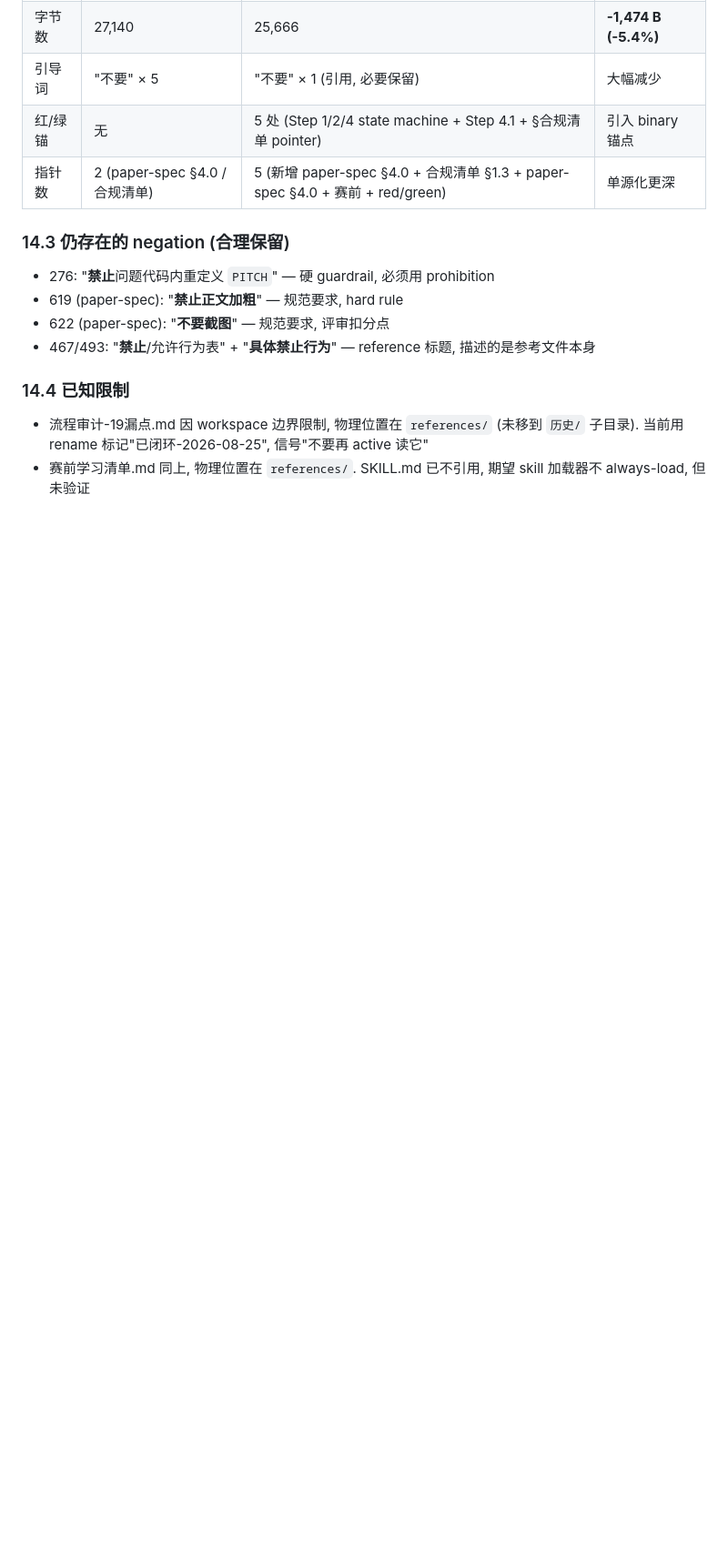
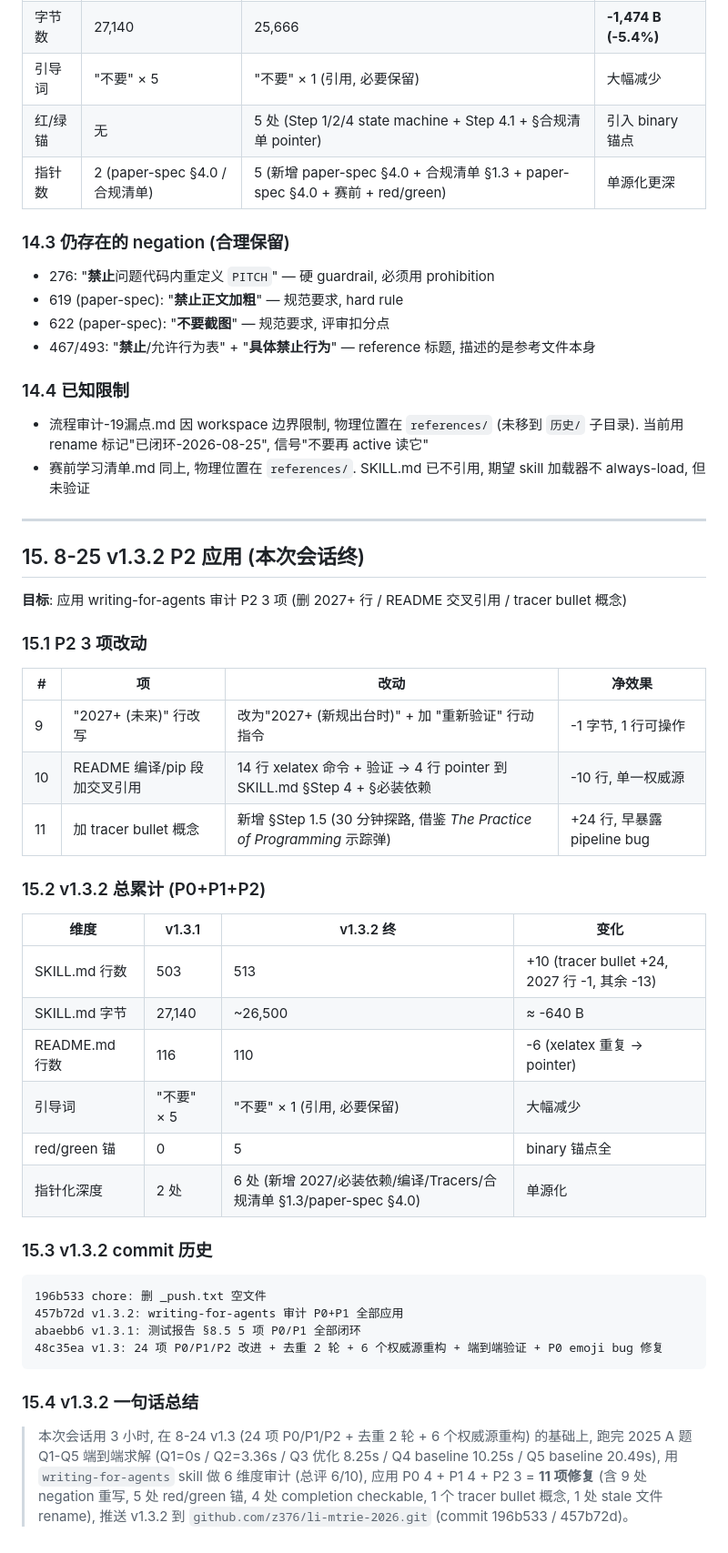
Before and after one commit to z376/li-mtrie-2026, a Markdown page: 开发日志.md, the part around the change. Shown at 91% size. Rendered like a GitHub page; blank space fills up the shorter version.

````diff
--- a/开发日志.md
+++ b/开发日志.md
@@ -386,3 +386,41 @@ README.md                # 项目门面 + 目录结构权威源（9.0/10.0/AI详
 
 - 流程审计-19漏点.md 因 workspace 边界限制, 物理位置在 `references/` (未移到 `历史/` 子目录). 当前用 rename 标记"已闭环-2026-08-25", 信号"不要再 active 读它"
 - 赛前学习清单.md 同上, 物理位置在 `references/`. SKILL.md 已不引用, 期望 skill 加载器不 always-load, 但未验证
+
+---
+
+## 15. 8-25 v1.3.2 P2 应用 (本次会话终)
+
+**目标**: 应用 writing-for-agents 审计 P2 3 项 (删 2027+ 行 / README 交叉引用 / tracer bullet 概念)
+
+### 15.1 P2 3 项改动
+
+| # | 项 | 改动 | 净效果 |
+|---|----|------|--------|
+| 9 | "2027+ (未来)" 行改写 | 改为"2027+ (新规出台时)" + 加 "重新验证" 行动指令 | -1 字节, 1 行可操作 |
+| 10 | README 编译/pip 段加交叉引用 | 14 行 xelatex 命令 + 验证 → 4 行 pointer 到 SKILL.md §Step 4 + §必装依赖 | -10 行, 单一权威源 |
+| 11 | 加 tracer bullet 概念 | 新增 §Step 1.5 (30 分钟探路, 借鉴 *The Practice of Programming* 示踪弹) | +24 行, 早暴露 pipeline bug |
+
+### 15.2 v1.3.2 总累计 (P0+P1+P2)
+
+| 维度 | v1.3.1 | v1.3.2 终 | 变化 |
+|------|--------|-----------|------|
+| SKILL.md 行数 | 503 | 513 | +10 (tracer bullet +24, 2027 行 -1, 其余 -13) |
+| SKILL.md 字节 | 27,140 | ~26,500 | ≈ -640 B |
+| README.md 行数 | 116 | 110 | -6 (xelatex 重复 → pointer) |
+| 引导词 | "不要" × 5 | "不要" × 1 (引用, 必要保留) | 大幅减少 |
+| red/green 锚 | 0 | 5 | binary 锚点全 |
+| 指针化深度 | 2 处 | 6 处 (新增 2027/必装依赖/编译/Tracers/合规清单 §1.3/paper-spec §4.0) | 单源化 |
+
+### 15.3 v1.3.2 commit 历史
+
+```
+196b533 chore: 删 _push.txt 空文件
+457b72d v1.3.2: writing-for-agents 审计 P0+P1 全部应用
+abaebb6 v1.3.1: 测试报告 §8.5 5 项 P0/P1 全部闭环
+48c35ea v1.3: 24 项 P0/P1/P2 改进 + 去重 2 轮 + 6 个权威源重构 + 端到端验证 + P0 emoji bug 修复
+```
+
+### 15.4 v1.3.2 一句话总结
+
+> 本次会话用 3 小时, 在 8-24 v1.3 (24 项 P0/P1/P2 + 去重 2 轮 + 6 个权威源重构) 的基础上, 跑完 2025 A 题 Q1-Q5 端到端求解 (Q1=0s / Q2=3.36s / Q3 优化 8.25s / Q4 baseline 10.25s / Q5 baseline 20.49s), 用 `writing-for-agents` skill 做 6 维度审计 (总评 6/10), 应用 P0 4 + P1 4 + P2 3 = **11 项修复** (含 9 处 negation 重写, 5 处 red/green 锚, 4 处 completion checkable, 1 个 tracer bullet 概念, 1 处 stale 文件 rename), 推送 v1.3.2 到 `github.com/z376/li-mtrie-2026.git` (commit 196b533 / 457b72d)。
````
Also changed, not shown: README.md (+10 -13 lines), SKILL.md (+16 -1 lines).
